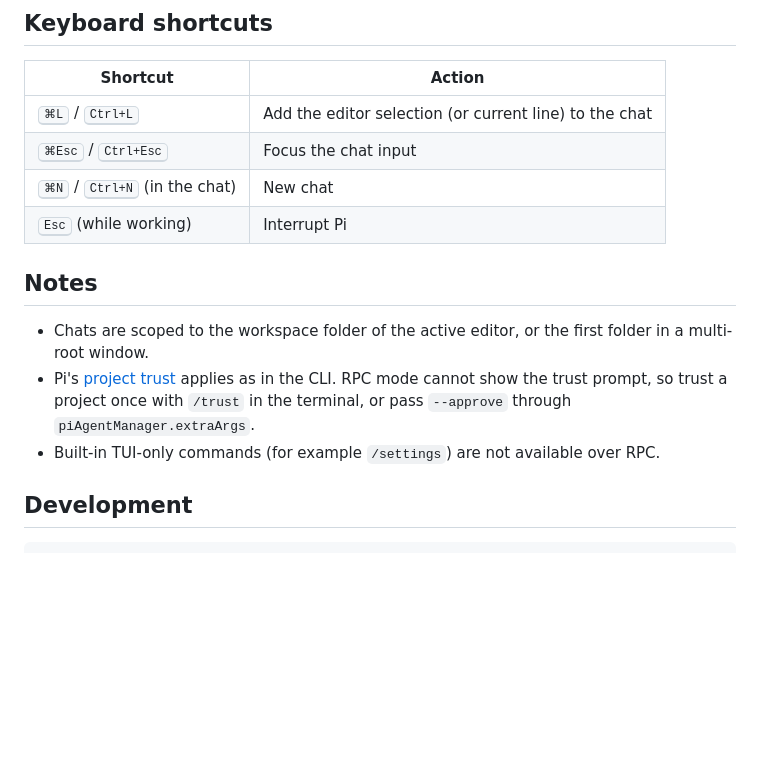
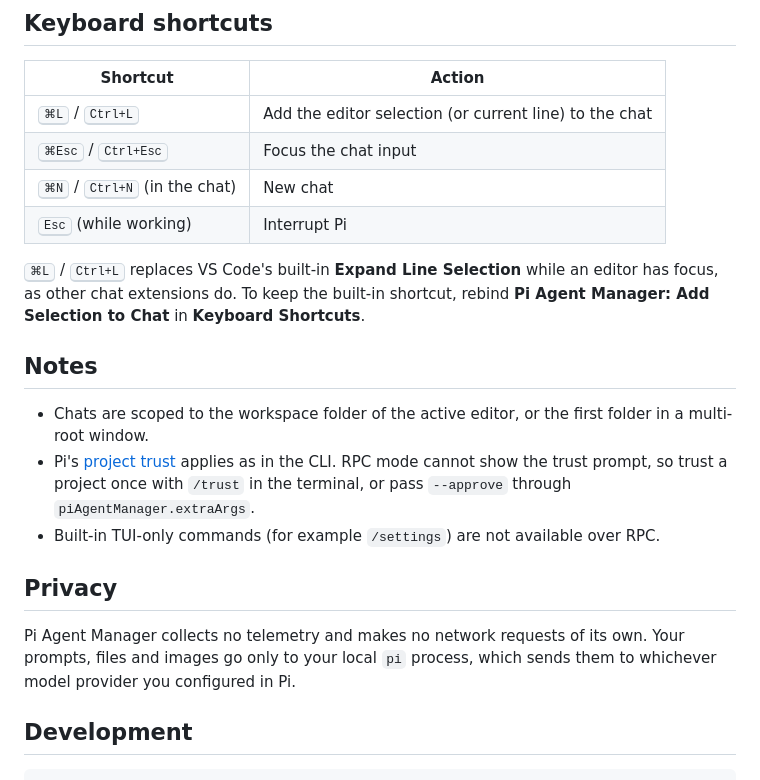
Before and after one commit to peilundai/pi-agent-manager, a Markdown page: README.md, the part around one of its changes. Rendered like a GitHub page; blank space fills up the shorter version.

```diff
--- a/README.md
+++ b/README.md
@@ -84,11 +88,17 @@ The executable's directory is added to the child process `PATH`, so nvm-managed
 | <kbd>⌘N</kbd> / <kbd>Ctrl+N</kbd> (in the chat) | New chat |
 | <kbd>Esc</kbd> (while working) | Interrupt Pi |
 
+<kbd>⌘L</kbd> / <kbd>Ctrl+L</kbd> replaces VS Code's built-in **Expand Line Selection** while an editor has focus, as other chat extensions do. To keep the built-in shortcut, rebind **Pi Agent Manager: Add Selection to Chat** in **Keyboard Shortcuts**.
+
 ## Notes
 
 - Chats are scoped to the workspace folder of the active editor, or the first folder in a multi-root window.
 - Pi's [project trust](https://github.com/earendil-works/pi) applies as in the CLI. RPC mode cannot show the trust prompt, so trust a project once with `/trust` in the terminal, or pass `--approve` through `piAgentManager.extraArgs`.
 - Built-in TUI-only commands (for example `/settings`) are not available over RPC.
+
+## Privacy
+
+Pi Agent Manager collects no telemetry and makes no network requests of its own. Your prompts, files and images go only to your local `pi` process, which sends them to whichever model provider you configured in Pi.
 
 ## Development
 
```
Also changed, not shown: other parts of README.md (+23 -12 lines), CHANGELOG.md (+3 -2 lines), media/icon.png (added), 6 other files.
